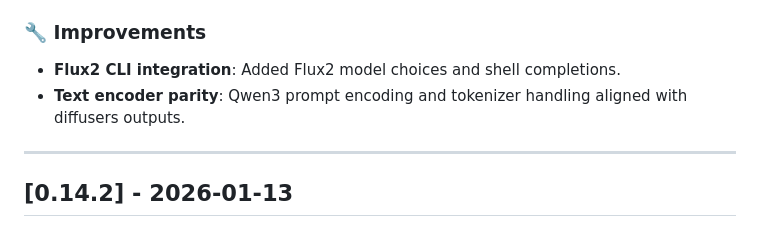
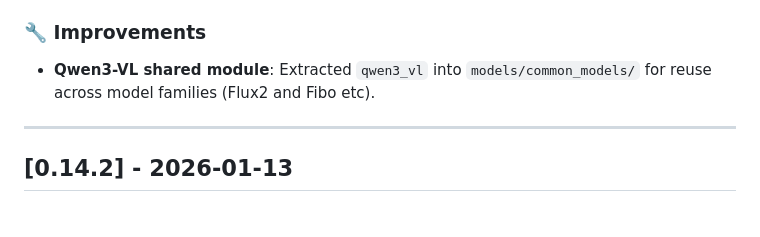
Before and after one commit to filipstrand/mflux, a Markdown page: CHANGELOG.md, the part around the change. Drawn GitHub-style.

Commit message:
small note

```diff
--- a/CHANGELOG.md
+++ b/CHANGELOG.md
@@ -14,8 +14,7 @@ and this project adheres to [Semantic Versioning](https://semver.org/spec/v2.0.0
 
 ### 🔧 Improvements
 
-- **Flux2 CLI integration**: Added Flux2 model choices and shell completions.
-- **Text encoder parity**: Qwen3 prompt encoding and tokenizer handling aligned with diffusers outputs.
+- **Qwen3-VL shared module**: Extracted `qwen3_vl` into `models/common_models/` for reuse across model families (Flux2 and Fibo etc).
 
 ---
 
```
